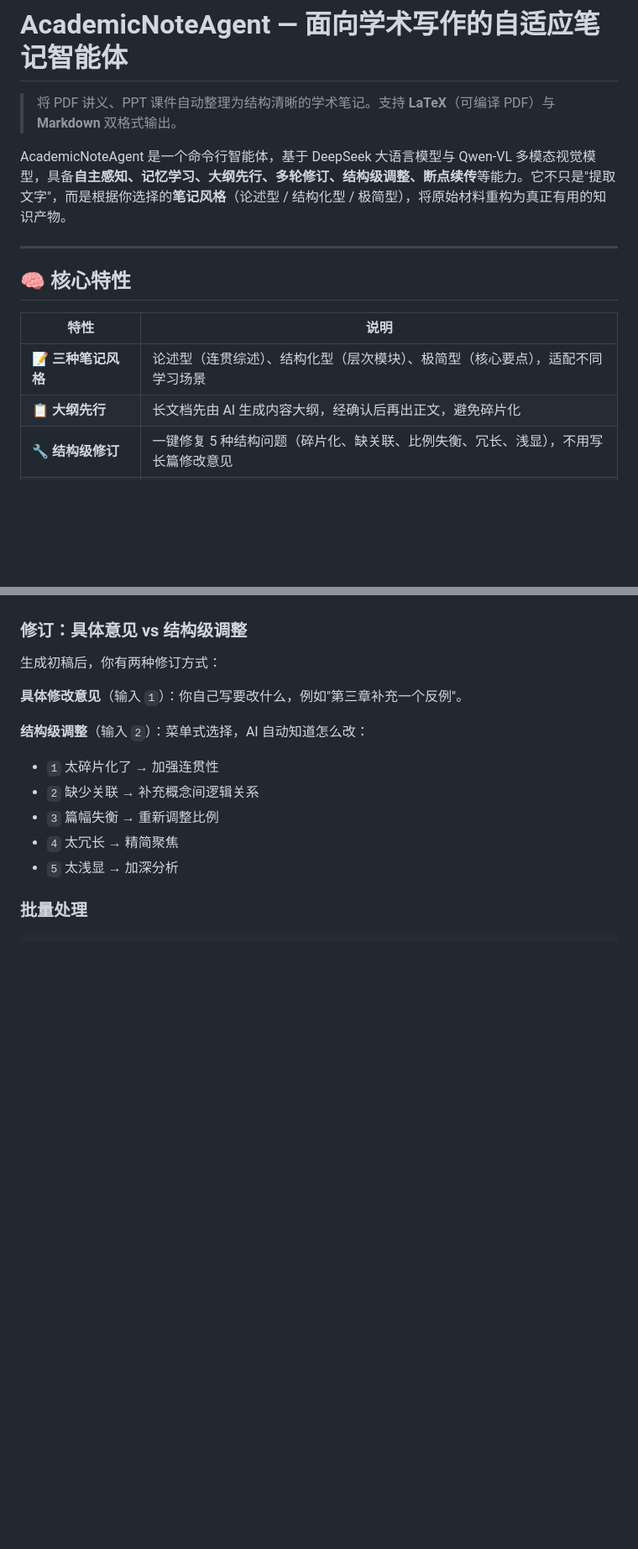
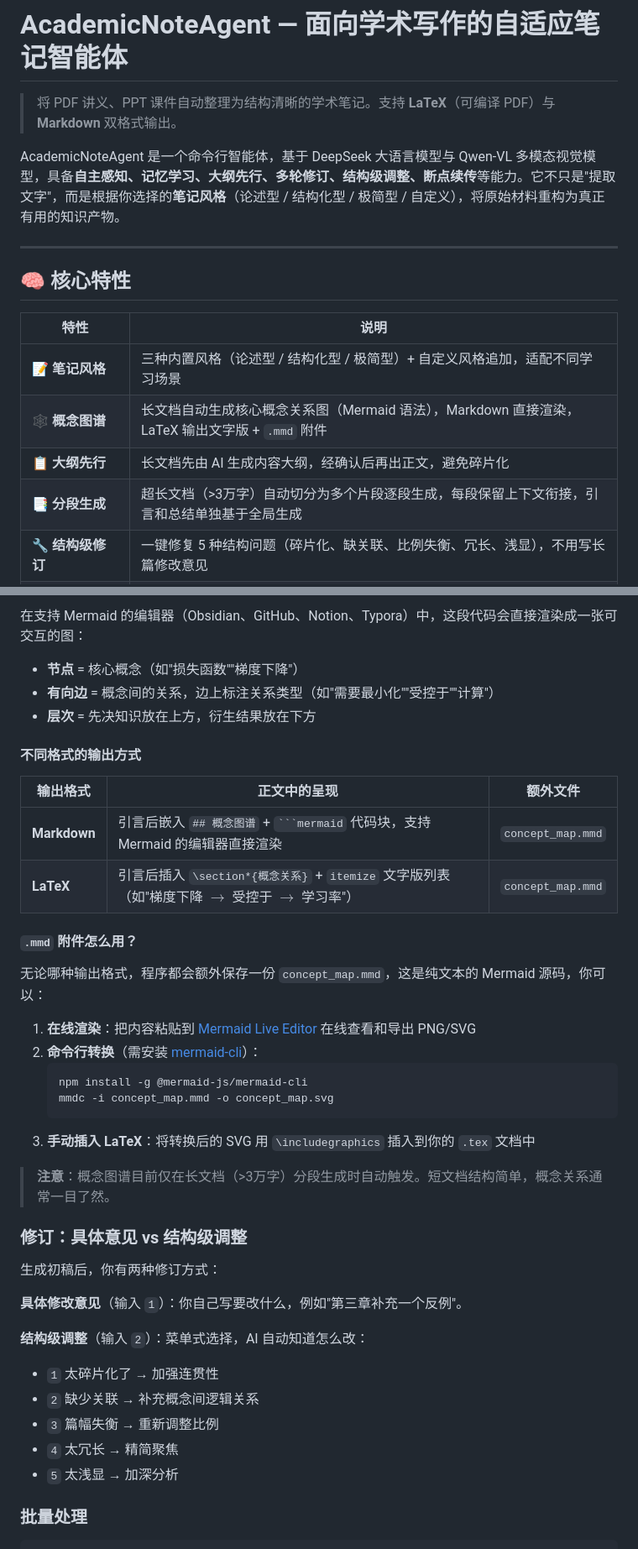
Before and after one commit to BaiYe-color/AcademicNoteAgent, a Markdown page: README.md, 2 parts joined by grey strips. Shown at 84% size. Rendered like a GitHub page; blank space fills up the shorter version.

`````diff
--- a/README.md
+++ b/README.md
@@ -2,7 +2,7 @@
 
 > 将 PDF 讲义、PPT 课件自动整理为结构清晰的学术笔记。支持 **LaTeX**（可编译 PDF）与 **Markdown** 双格式输出。
 
-AcademicNoteAgent 是一个命令行智能体，基于 DeepSeek 大语言模型与 Qwen-VL 多模态视觉模型，具备**自主感知、记忆学习、大纲先行、多轮修订、结构级调整、断点续传**等能力。它不只是"提取文字"，而是根据你选择的**笔记风格**（论述型 / 结构化型 / 极简型），将原始材料重构为真正有用的知识产物。
+AcademicNoteAgent 是一个命令行智能体，基于 DeepSeek 大语言模型与 Qwen-VL 多模态视觉模型，具备**自主感知、记忆学习、大纲先行、多轮修订、结构级调整、断点续传**等能力。它不只是"提取文字"，而是根据你选择的**笔记风格**（论述型 / 结构化型 / 极简型 / 自定义），将原始材料重构为真正有用的知识产物。
 
 ---
 
@@ -10,8 +10,10 @@ AcademicNoteAgent 是一个命令行智能体，基于 DeepSeek 大语言模型
 
 | 特性 | 说明 |
 |------|------|
-| 📝 **三种笔记风格** | 论述型（连贯综述）、结构化型（层次模块）、极简型（核心要点），适配不同学习场景 |
+| 📝 **笔记风格** | 三种内置风格（论述型 / 结构化型 / 极简型）+ 自定义风格追加，适配不同学习场景 |
+| 🕸️ **概念图谱** | 长文档自动生成核心概念关系图（Mermaid 语法），Markdown 直接渲染，LaTeX 输出文字版 + `.mmd` 附件 |
 | 📋 **大纲先行** | 长文档先由 AI 生成内容大纲，经确认后再出正文，避免碎片化 |
+| 📑 **分段生成** | 超长文档（>3万字）自动切分为多个片段逐段生成，每段保留上下文衔接，引言和总结单独基于全局生成 |
 | 🔧 **结构级修订** | 一键修复 5 种结构问题（碎片化、缺关联、比例失衡、冗长、浅显），不用写长篇修改意见 |
 | 🖼️ **视觉描述 + OCR** | 百炼 Qwen-VL 识别图表、手写笔迹、扫描件；本地 Tesseract 作为回退 |
 | 📦 **自定义模板** | 上传自有 LaTeX 模板到 `Template/custom/`，自动检测并应用 |
@@ -124,3 +164,29 @@ POPPLER_PATH=C:\poppler\bin
+在支持 Mermaid 的编辑器（Obsidian、GitHub、Notion、Typora）中，这段代码会直接渲染成一张可交互的图：
+
+- **节点** = 核心概念（如"损失函数""梯度下降"）
+- **有向边** = 概念间的关系，边上标注关系类型（如"需要最小化""受控于""计算"）
+- **层次** = 先决知识放在上方，衍生结果放在下方
+
+#### 不同格式的输出方式
+
+| 输出格式 | 正文中的呈现 | 额外文件 |
+|----------|-------------|---------|
+| **Markdown** | 引言后嵌入 `## 概念图谱` + ```` ```mermaid ```` 代码块，支持 Mermaid 的编辑器直接渲染 | `concept_map.mmd` |
+| **LaTeX** | 引言后插入 `\section*{概念关系}` + `itemize` 文字版列表（如"梯度下降 $\rightarrow$ 受控于 $\rightarrow$ 学习率"） | `concept_map.mmd` |
+
+#### `.mmd` 附件怎么用？
+
+无论哪种输出格式，程序都会额外保存一份 `concept_map.mmd`，这是纯文本的 Mermaid 源码，你可以：
+
+1. **在线渲染**：把内容粘贴到 [Mermaid Live Editor](https://mermaid.live) 在线查看和导出 PNG/SVG
+2. **命令行转换**（需安装 [mermaid-cli](https://github.com/mermaid-js/mermaid-cli)）：
+   ```bash
+   npm install -g @mermaid-js/mermaid-cli
+   mmdc -i concept_map.mmd -o concept_map.svg
+   ```
+3. **手动插入 LaTeX**：将转换后的 SVG 用 `\includegraphics` 插入到你的 `.tex` 文档中
+
+> **注意**：概念图谱目前仅在长文档（>3万字）分段生成时自动触发。短文档结构简单，概念关系通常一目了然。
 
 ### 修订：具体意见 vs 结构级调整
 
`````
Also changed, not shown: other parts of README.md (+42 -1 lines).
